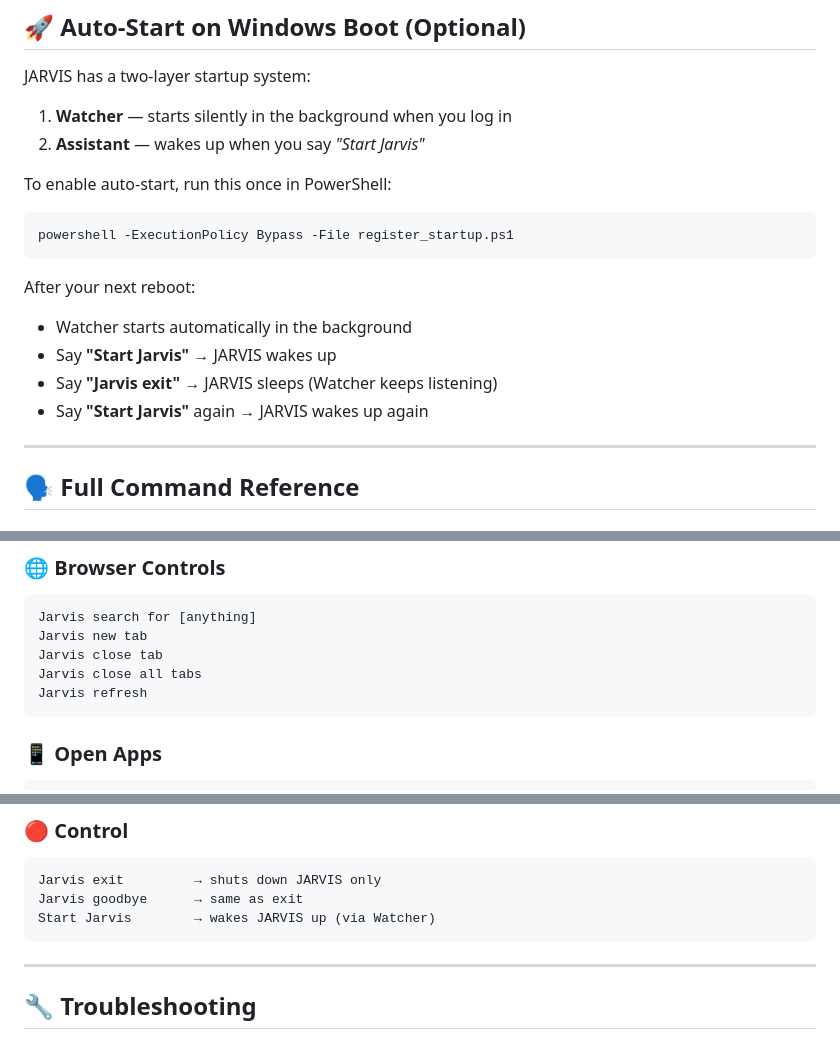
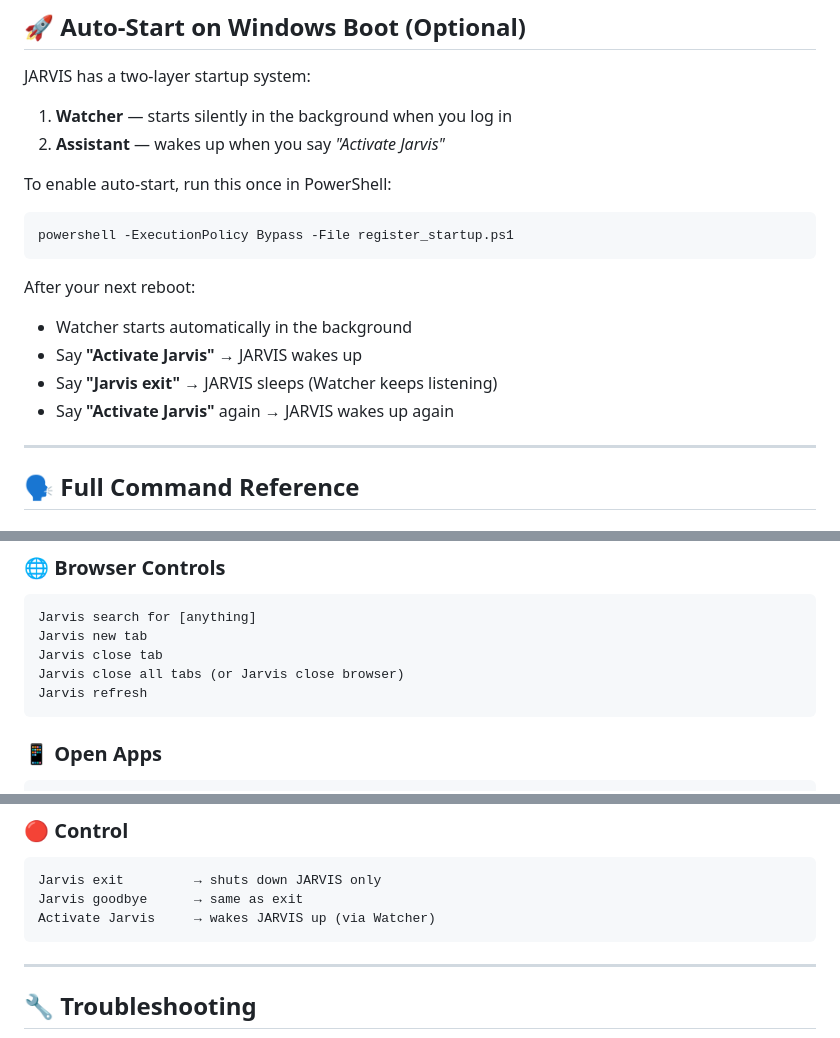
Before and after one commit to radhivkansara1206-sys/jarvis-assistant, a Markdown page: README.md, 3 parts joined by grey strips. Drawn GitHub-style.

Commit message:
Docs: Update wake phrase and browser close commands in README

````diff
--- a/README.md
+++ b/README.md
@@ -114,7 +114,7 @@ Jarvis weather
 JARVIS has a two-layer startup system:
 
 1. **Watcher** — starts silently in the background when you log in
-2. **Assistant** — wakes up when you say *"Start Jarvis"*
+2. **Assistant** — wakes up when you say *"Activate Jarvis"*
 
 To enable auto-start, run this once in PowerShell:
 
@@ -124,9 +124,9 @@ powershell -ExecutionPolicy Bypass -File register_startup.ps1
 
 After your next reboot:
 - Watcher starts automatically in the background
-- Say **"Start Jarvis"** → JARVIS wakes up
+- Say **"Activate Jarvis"** → JARVIS wakes up
 - Say **"Jarvis exit"** → JARVIS sleeps (Watcher keeps listening)
-- Say **"Start Jarvis"** again → JARVIS wakes up again
+- Say **"Activate Jarvis"** again → JARVIS wakes up again
 
 ---
 
@@ -149,7 +149,7 @@ Jarvis fullscreen
 Jarvis search for [anything]
 Jarvis new tab
 Jarvis close tab
-Jarvis close all tabs
+Jarvis close all tabs (or Jarvis close browser)
 Jarvis refresh
 ```
 
@@ -201,7 +201,7 @@ Jarvis how are you
 ```
 Jarvis exit         → shuts down JARVIS only
 Jarvis goodbye      → same as exit
-Start Jarvis        → wakes JARVIS up (via Watcher)
+Activate Jarvis     → wakes JARVIS up (via Watcher)
 ```
 
 ---
````
